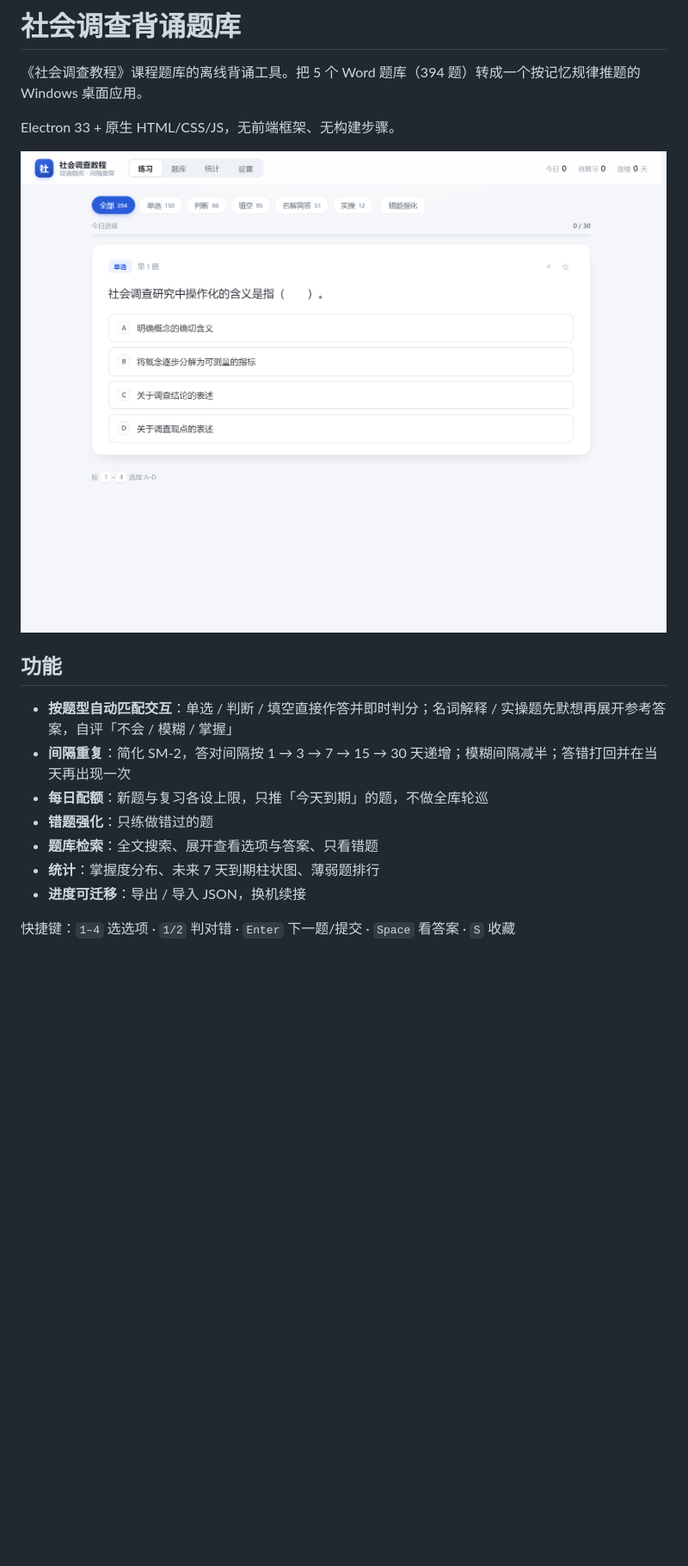
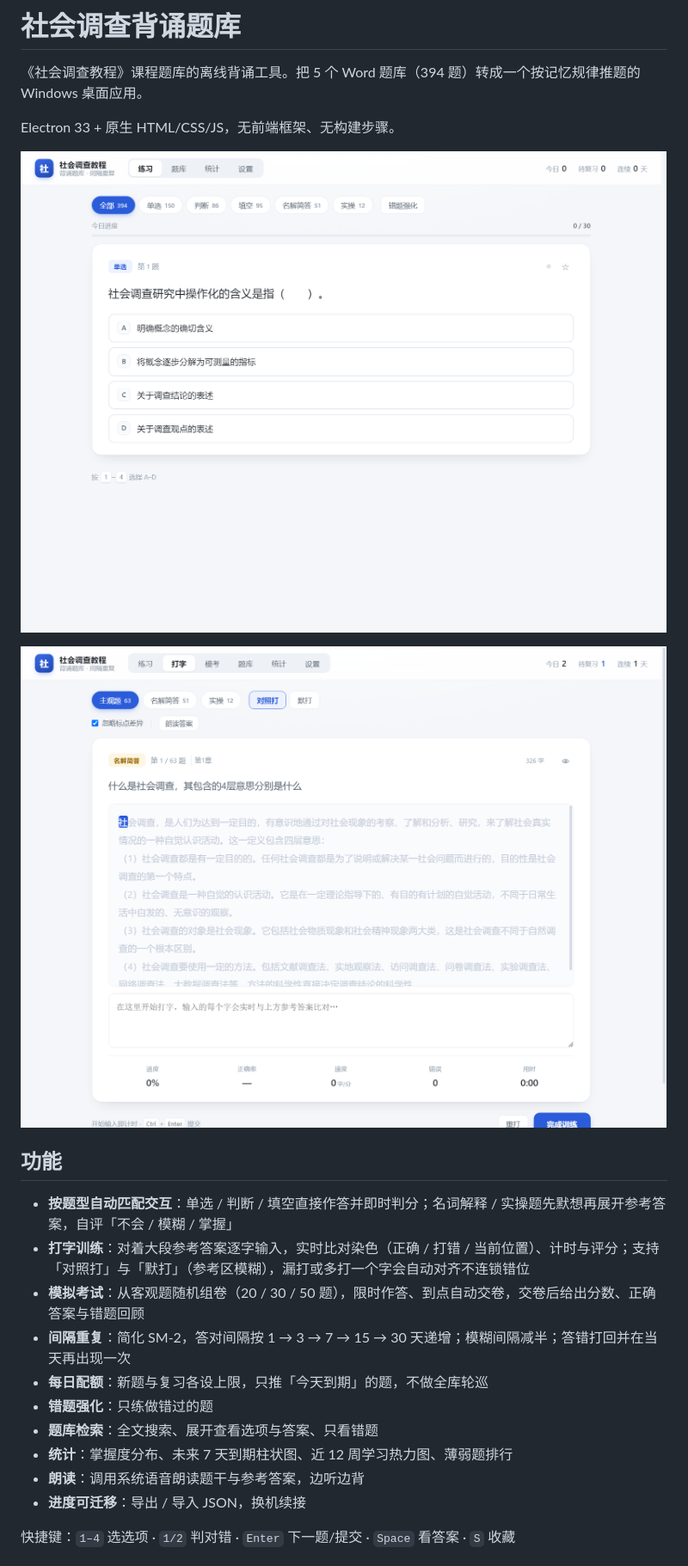
Before and after one commit to qicongwei/social-survey-quiz, a Markdown page: README.md, the part around one of its changes. Shown at 86% size. Rendered like a GitHub page; pictures changed too: docs/typing.png (added); blank space fills up the shorter version.

```diff
--- a/README.md
+++ b/README.md
@@ -4,16 +4,21 @@
 
 Electron 33 + 原生 HTML/CSS/JS，无前端框架、无构建步骤。
 
-![界面预览](docs/preview.png)
+![练习](docs/preview.png)
+
+![打字训练](docs/typing.png)
 
 ## 功能
 
 - **按题型自动匹配交互**：单选 / 判断 / 填空直接作答并即时判分；名词解释 / 实操题先默想再展开参考答案，自评「不会 / 模糊 / 掌握」
+- **打字训练**：对着大段参考答案逐字输入，实时比对染色（正确 / 打错 / 当前位置）、计时与评分；支持「对照打」与「默打」（参考区模糊），漏打或多打一个字会自动对齐不连锁错位
+- **模拟考试**：从客观题随机组卷（20 / 30 / 50 题），限时作答、到点自动交卷，交卷后给出分数、正确答案与错题回顾
 - **间隔重复**：简化 SM-2，答对间隔按 1 → 3 → 7 → 15 → 30 天递增；模糊间隔减半；答错打回并在当天再出现一次
 - **每日配额**：新题与复习各设上限，只推「今天到期」的题，不做全库轮巡
 - **错题强化**：只练做错过的题
 - **题库检索**：全文搜索、展开查看选项与答案、只看错题
-- **统计**：掌握度分布、未来 7 天到期柱状图、薄弱题排行
+- **统计**：掌握度分布、未来 7 天到期柱状图、近 12 周学习热力图、薄弱题排行
+- **朗读**：调用系统语音朗读题干与参考答案，边听边背
 - **进度可迁移**：导出 / 导入 JSON，换机续接
 
 快捷键：`1–4` 选选项 · `1/2` 判对错 · `Enter` 下一题/提交 · `Space` 看答案 · `S` 收藏
```
Also changed, not shown: other parts of README.md (+2 -0 lines), 9 other files.
